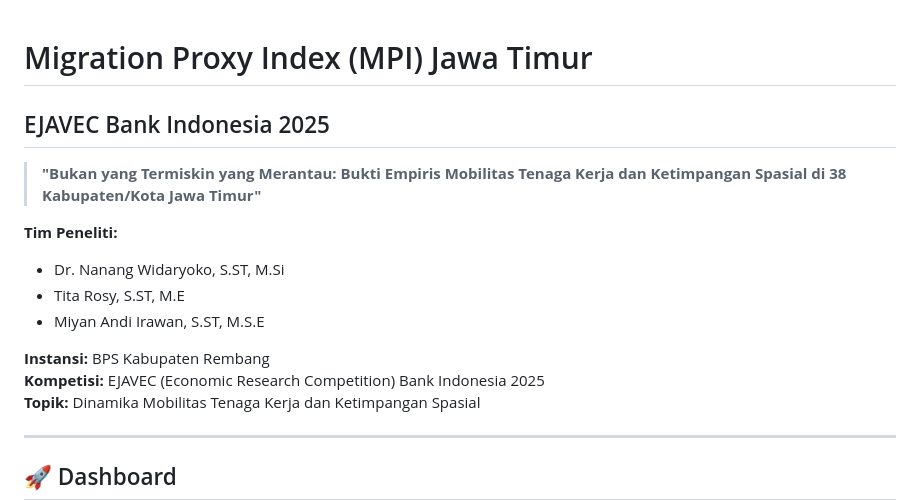
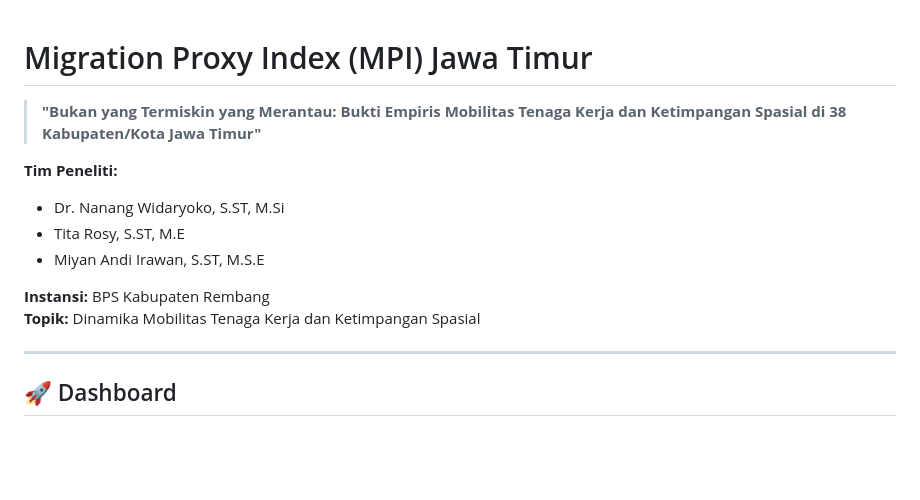
Before and after one commit to wongrembang/mpi_jatim, a Markdown page: README.md, the part around the change. GitHub-like rendering; blank space fills up the shorter version.

```diff
--- a/README.md
+++ b/README.md
@@ -1,5 +1,4 @@
 # Migration Proxy Index (MPI) Jawa Timur
-## EJAVEC Bank Indonesia 2025
 
 > **"Bukan yang Termiskin yang Merantau: Bukti Empiris Mobilitas Tenaga Kerja dan Ketimpangan Spasial di 38 Kabupaten/Kota Jawa Timur"**
 
@@ -9,7 +8,6 @@
 - Miyan Andi Irawan, S.ST, M.S.E
 
 **Instansi:** BPS Kabupaten Rembang
-**Kompetisi:** EJAVEC (Economic Research Competition) Bank Indonesia 2025
 **Topik:** Dinamika Mobilitas Tenaga Kerja dan Ketimpangan Spasial
 
 ---
```
